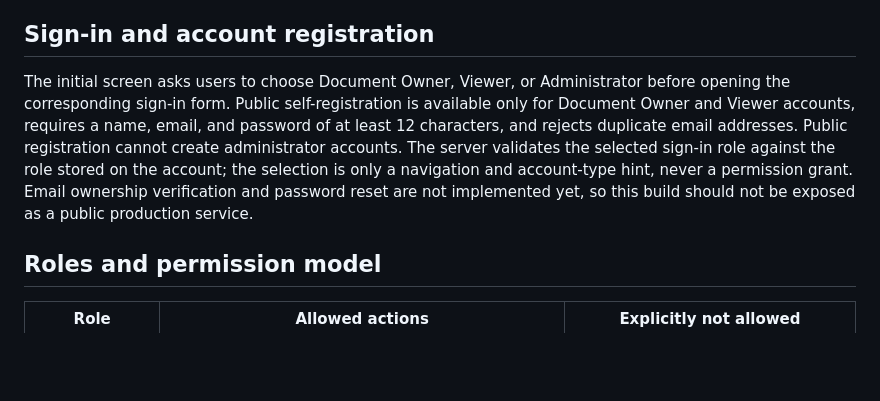
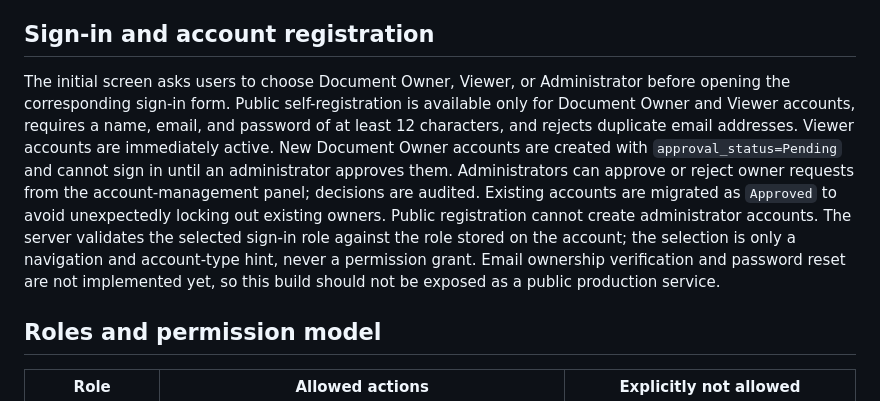
Before and after one commit to 23jr1a04b0-max/Trust-Vault, a Markdown page: README.md, the part around the change. GitHub-like rendering; blank space fills up the shorter version.

Commit message:
Document and test administrator approval for owner registration (README.md)

```diff
--- a/README.md
+++ b/README.md
@@ -6,7 +6,7 @@ TrustVault is a security-first document workspace. Document owners upload files,
 
 ## Sign-in and account registration
 
-The initial screen asks users to choose Document Owner, Viewer, or Administrator before opening the corresponding sign-in form. Public self-registration is available only for Document Owner and Viewer accounts, requires a name, email, and password of at least 12 characters, and rejects duplicate email addresses. Public registration cannot create administrator accounts. The server validates the selected sign-in role against the role stored on the account; the selection is only a navigation and account-type hint, never a permission grant. Email ownership verification and password reset are not implemented yet, so this build should not be exposed as a public production service.
+The initial screen asks users to choose Document Owner, Viewer, or Administrator before opening the corresponding sign-in form. Public self-registration is available only for Document Owner and Viewer accounts, requires a name, email, and password of at least 12 characters, and rejects duplicate email addresses. Viewer accounts are immediately active. New Document Owner accounts are created with `approval_status=Pending` and cannot sign in until an administrator approves them. Administrators can approve or reject owner requests from the account-management panel; decisions are audited. Existing accounts are migrated as `Approved` to avoid unexpectedly locking out existing owners. Public registration cannot create administrator accounts. The server validates the selected sign-in role against the role stored on the account; the selection is only a navigation and account-type hint, never a permission grant. Email ownership verification and password reset are not implemented yet, so this build should not be exposed as a public production service.
 
 ## Roles and permission model
 
```
